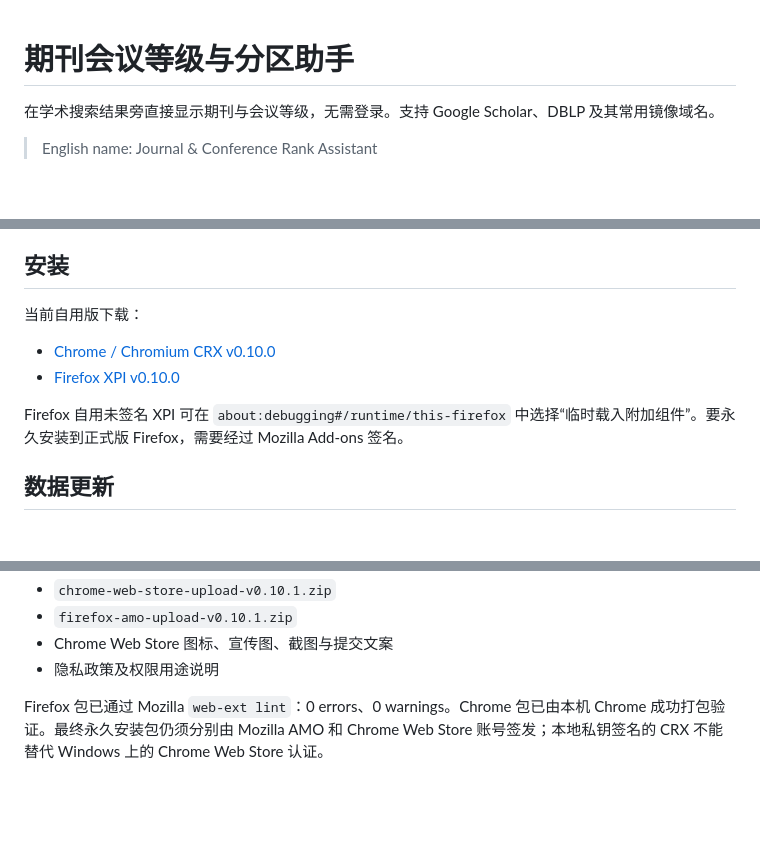
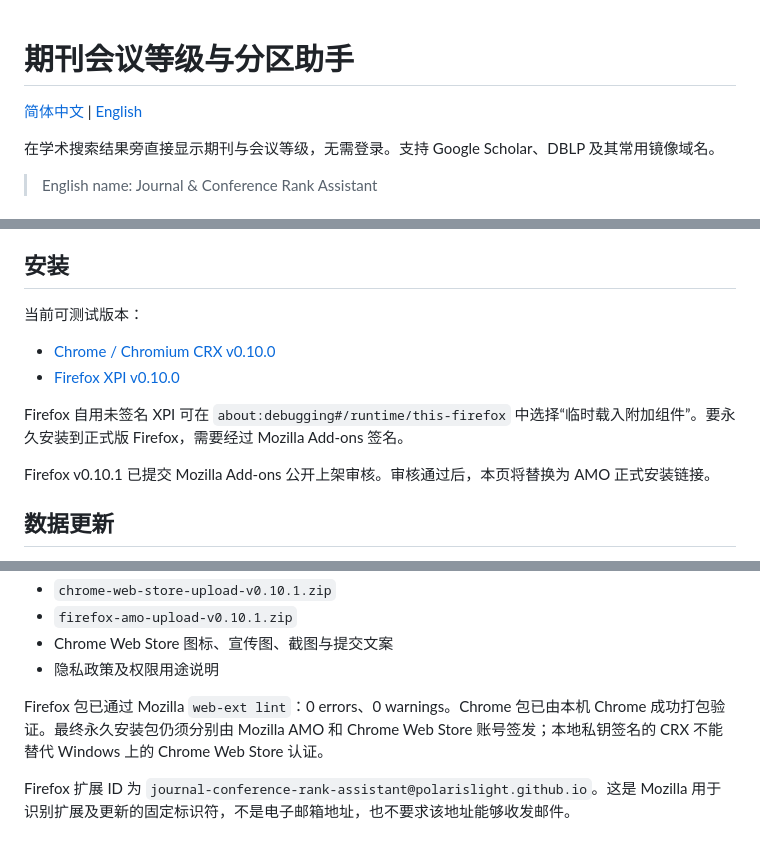
Before and after one commit to PolarisLight/Journal-Conference-Rank-Assistant, a Markdown page: README.md, 3 parts joined by grey strips. Rendered like a GitHub page; blank space fills up the shorter version.

Commit message:
Add English README and Firefox review status

```diff
--- a/README.md
+++ b/README.md
@@ -1,4 +1,6 @@
 # 期刊会议等级与分区助手
+
+[简体中文](README.md) | [English](README_EN.md)
 
 在学术搜索结果旁直接显示期刊与会议等级，无需登录。支持 Google Scholar、DBLP 及其常用镜像域名。
 
@@ -16,12 +18,14 @@ SCI / SCIE 等是 Web of Science 的收录类型，本身没有独立的 Q1–Q4
 
 ## 安装
 
-当前自用版下载：
+当前可测试版本：
 
 - [Chrome / Chromium CRX v0.10.0](releases/v0.10.0/Journal-Conference-Rank-Assistant-Chrome-v0.10.0.crx)
 - [Firefox XPI v0.10.0](releases/v0.10.0/Journal-Conference-Rank-Assistant-Firefox-v0.10.0.xpi)
 
 Firefox 自用未签名 XPI 可在 `about:debugging#/runtime/this-firefox` 中选择“临时载入附加组件”。要永久安装到正式版 Firefox，需要经过 Mozilla Add-ons 签名。
+
+Firefox v0.10.1 已提交 Mozilla Add-ons 公开上架审核。审核通过后，本页将替换为 AMO 正式安装链接。
 
 ## 数据更新
 
@@ -68,3 +72,5 @@ node scripts/build_signed_update.mjs 2026.07.12.1
 - 隐私政策及权限用途说明
 
 Firefox 包已通过 Mozilla `web-ext lint`：0 errors、0 warnings。Chrome 包已由本机 Chrome 成功打包验证。最终永久安装包仍须分别由 Mozilla AMO 和 Chrome Web Store 账号签发；本地私钥签名的 CRX 不能替代 Windows 上的 Chrome Web Store 认证。
+
+Firefox 扩展 ID 为 `journal-conference-rank-assistant@polarislight.github.io`。这是 Mozilla 用于识别扩展及更新的固定标识符，不是电子邮箱地址，也不要求该地址能够收发邮件。
```
Also changed, not shown: README_EN.md (added, +96 -0 lines).
